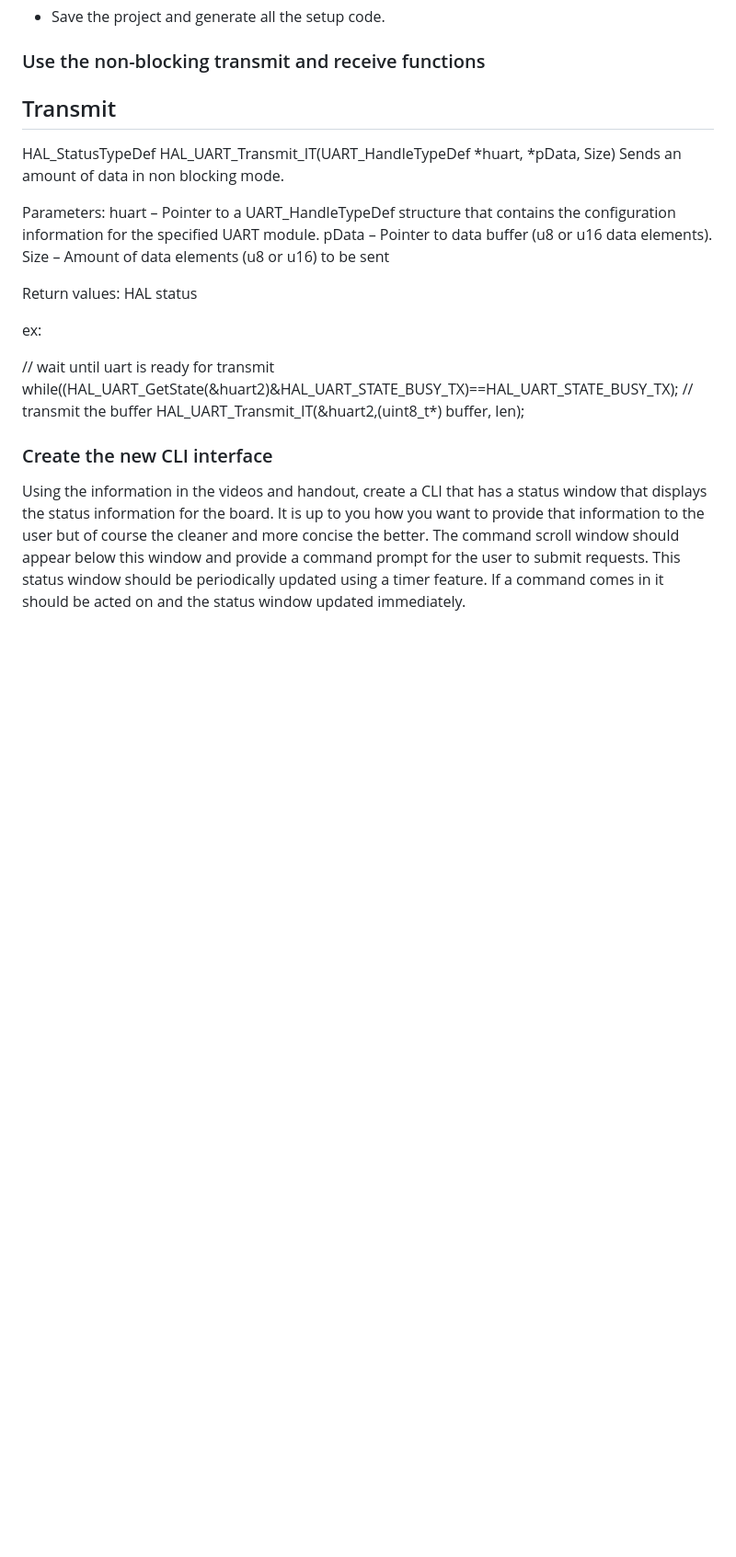
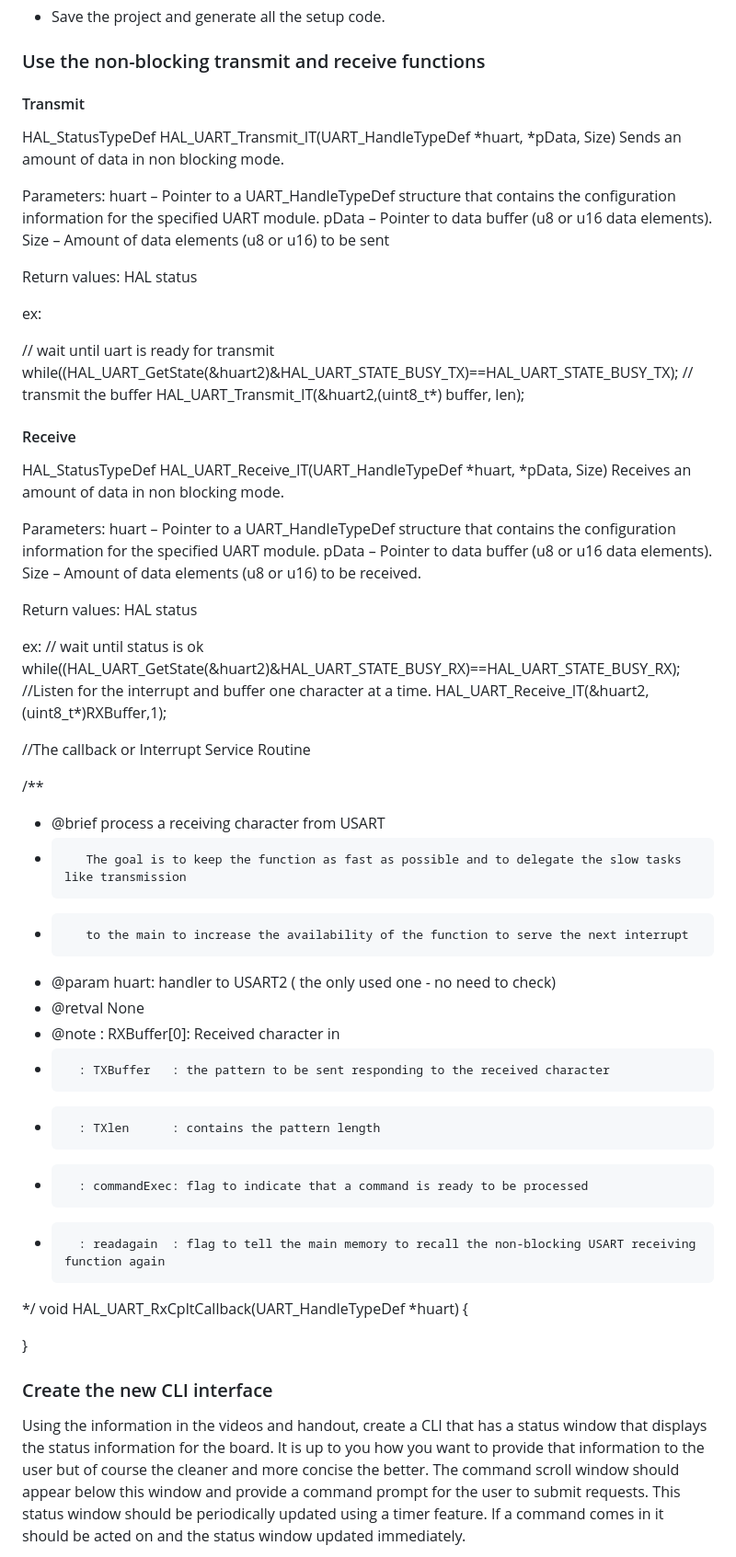
Before and after one commit to tdoug19/ENSE_452_Lab, a Markdown page: Lab-3/CLI2.md, the part around the change. Shown at 92% size. Rendered like a GitHub page; blank space fills up the shorter version.

Commit message:
added the examples of the isr's

```diff
--- a/Lab-3/CLI2.md
+++ b/Lab-3/CLI2.md
@@ -42,7 +42,7 @@ Another good one for this lab is to create a scroll window:
 
 ### Use the non-blocking transmit and receive functions
 
-## Transmit
+#### Transmit
 
 HAL_StatusTypeDef HAL_UART_Transmit_IT(UART_HandleTypeDef *huart, <error-type> *pData, <error-type> Size)
 Sends an amount of data in non blocking mode.
@@ -63,7 +63,46 @@ while((HAL_UART_GetState(&huart2)&HAL_UART_STATE_BUSY_TX)==HAL_UART_STATE_BUSY_T
 // transmit the buffer
 HAL_UART_Transmit_IT(&huart2,(uint8_t*) buffer, len);
 
+#### Receive
 
+HAL_StatusTypeDef HAL_UART_Receive_IT(UART_HandleTypeDef *huart, <error-type> *pData, <error-type> Size)
+Receives an amount of data in non blocking mode.
+
+Parameters:
+huart – Pointer to a UART_HandleTypeDef structure that contains the configuration information for the specified UART module.
+pData – Pointer to data buffer (u8 or u16 data elements).
+Size – Amount of data elements (u8 or u16) to be received.
+
+Return values:
+HAL status
+
+ex:
+// wait until status is ok
+while((HAL_UART_GetState(&huart2)&HAL_UART_STATE_BUSY_RX)==HAL_UART_STATE_BUSY_RX);
+//Listen for the interrupt and buffer one character at a time.
+HAL_UART_Receive_IT(&huart2,(uint8_t*)RXBuffer,1);
+
+
+
+//The callback or Interrupt Service Routine
+
+/**
+  * @brief process a receiving character from USART
+  *        The goal is to keep the function as fast as possible and to delegate the slow tasks like transmission
+  *        to the main to increase the availability of the function to serve the next interrupt
+  * @param huart:  handler to USART2 ( the only used one - no need to check)
+  * @retval None
+  * @note : RXBuffer[0]: Received character in
+  *	      : TXBuffer   : the pattern to be sent responding to the received character
+  *	      : TXlen 	   : contains the pattern length
+  *	      : commandExec: flag to indicate that a command is ready to be processed
+  *	      : readagain  : flag to tell the main memory to recall the non-blocking USART receiving function again
+  */
+void HAL_UART_RxCpltCallback(UART_HandleTypeDef *huart)
+{
+
+
+}
 
 
 ### Create the new CLI interface
```
